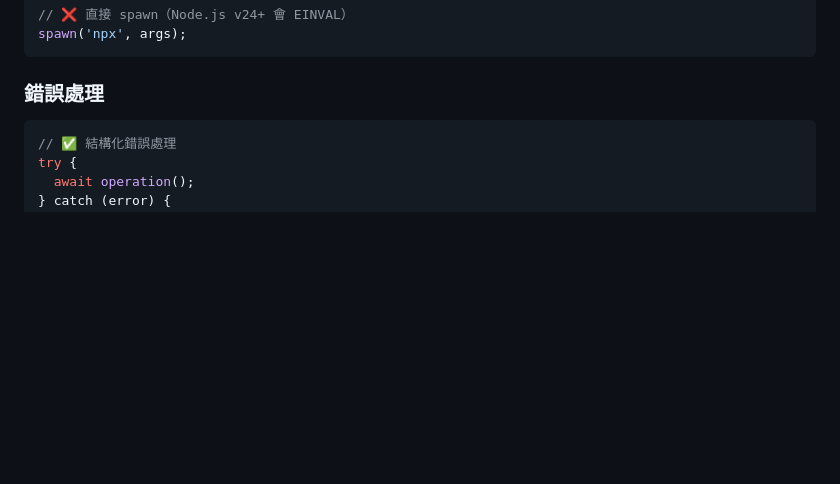
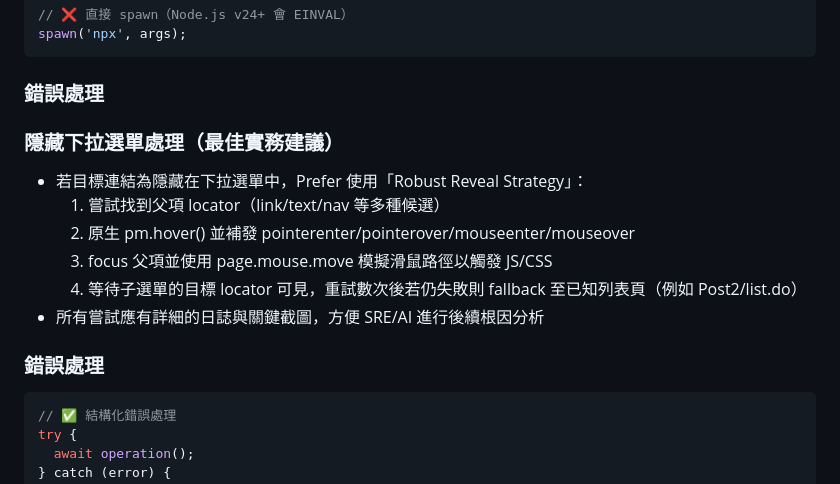
Before and after one commit to s9008129/automation, a Markdown page: .github/copilot-instructions.md, the part around the change. Rendered like a GitHub page; blank space fills up the shorter version.

Commit message:
docs: 更新使用指南與 commit 日誌，加入下拉選單揭露策略與日誌指引
在使用指南與 Copilot 指令文件中補充：隱藏下拉選單的 Robust Reveal Strategy（多重 locator + hover/dispatchEvent/focus/page.mouse），並強調記錄截圖與詳細日誌以利後續分析。

````diff
--- a/.github/copilot-instructions.md
+++ b/.github/copilot-instructions.md
@@ -262,6 +262,17 @@ spawn('npx', args);
 
 ### 錯誤處理
 
+### 隱藏下拉選單處理（最佳實務建議）
+
+- 若目標連結為隱藏在下拉選單中，Prefer 使用「Robust Reveal Strategy」：
+  1. 嘗試找到父項 locator（link/text/nav 等多種候選）
+  2. 原生 pm.hover() 並補發 pointerenter/pointerover/mouseenter/mouseover
+  3. focus 父項並使用 page.mouse.move 模擬滑鼠路徑以觸發 JS/CSS
+  4. 等待子選單的目標 locator 可見，重試數次後若仍失敗則 fallback 至已知列表頁（例如 Post2/list.do）
+- 所有嘗試應有詳細的日誌與關鍵截圖，方便 SRE/AI 進行後續根因分析
+
+### 錯誤處理
+
 ```typescript
 // ✅ 結構化錯誤處理
 try {
````
Also changed, not shown: docs/commit.md (+1 -1 lines), docs/使用指南.md (+1 -1 lines).
